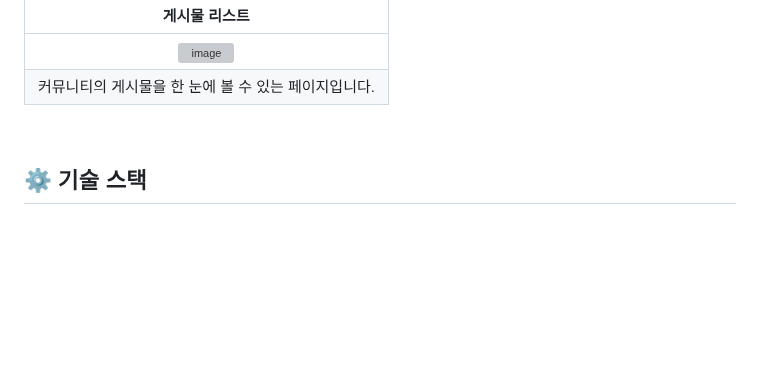
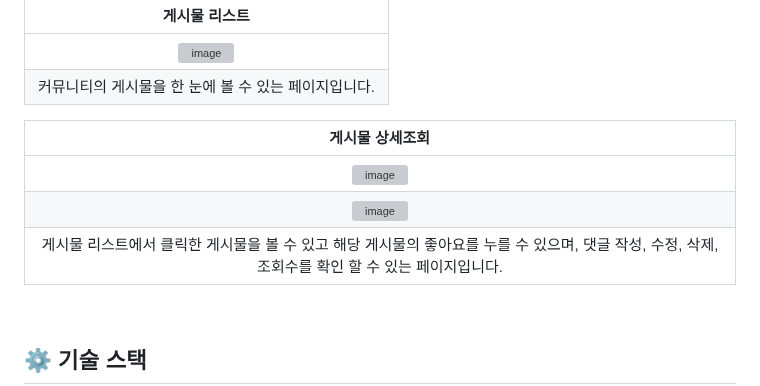
Before and after one commit to 100-hours-a-week/2-jerry-park-community-FE, a Markdown page: README.md, the part around the change. GitHub-like rendering; blank space fills up the shorter version; grey boxes are pictures that could not be loaded.

```diff
--- a/README.md
+++ b/README.md
@@ -39,6 +39,13 @@ Jerry's Community의 FE 코드를 담은 레포지스트리입니다.
 |:---:|
 |<img width="1500" alt="image" src="https://github.com/user-attachments/assets/2a3e6b36-d39d-4ca1-a567-97186419e921" />|
 |커뮤니티의 게시물을 한 눈에 볼 수 있는 페이지입니다.|
+
+|게시물 상세조회|
+|:---:|
+|<img width="1500" alt="image" src="https://github.com/user-attachments/assets/633eff4b-0905-4659-a8d3-f7c8fc98fc62" />|
+|<img width="1500" alt="image" src="https://github.com/user-attachments/assets/7aaeb390-a27c-4ccb-b688-afd03d697af2" />|
+|게시물 리스트에서 클릭한 게시물을 볼 수 있고 해당 게시물의 좋아요를 누를 수 있으며, 댓글 작성, 수정, 삭제, 조회수를 확인 할 수 있는 페이지입니다. |
+
 
 
 <br />
```
